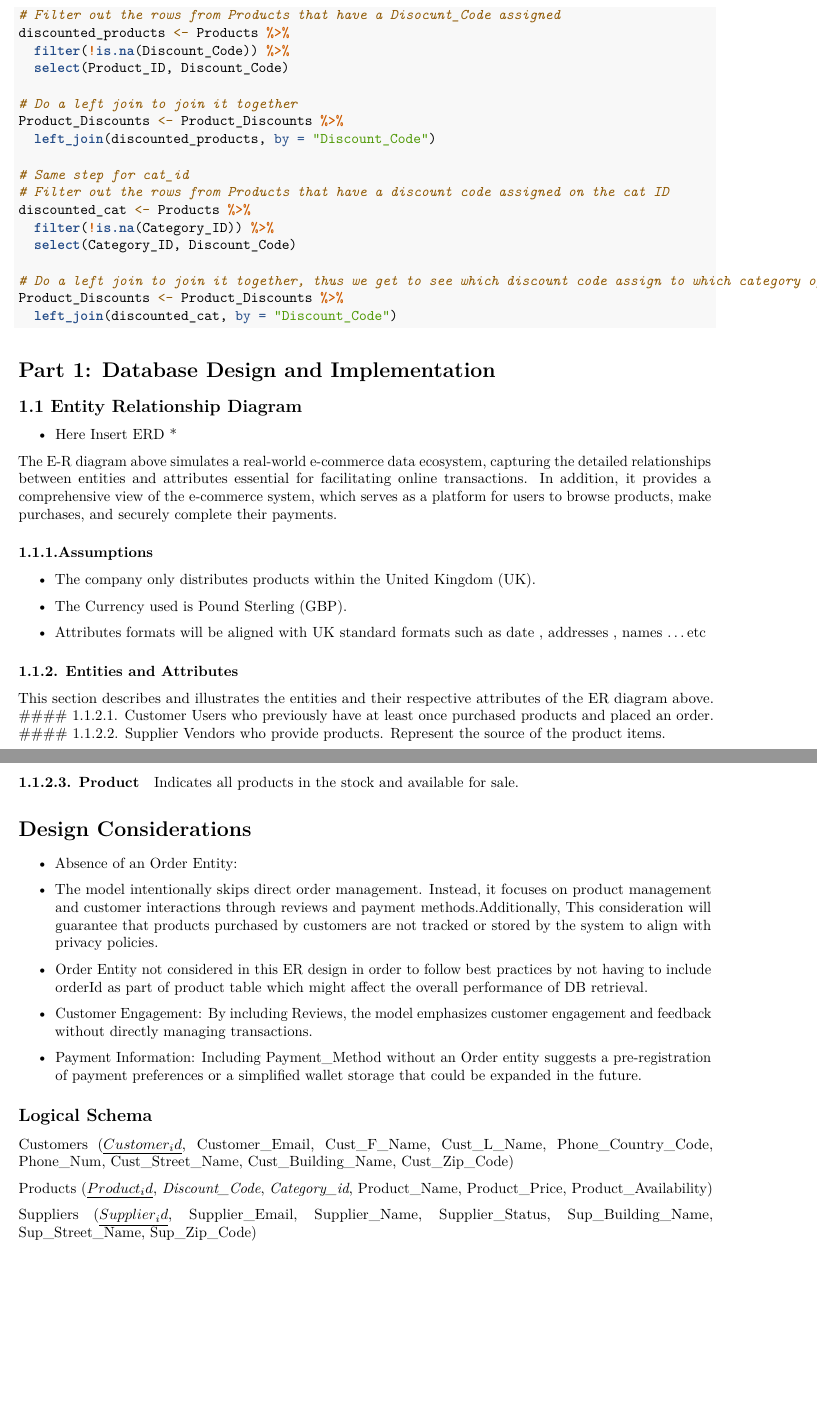
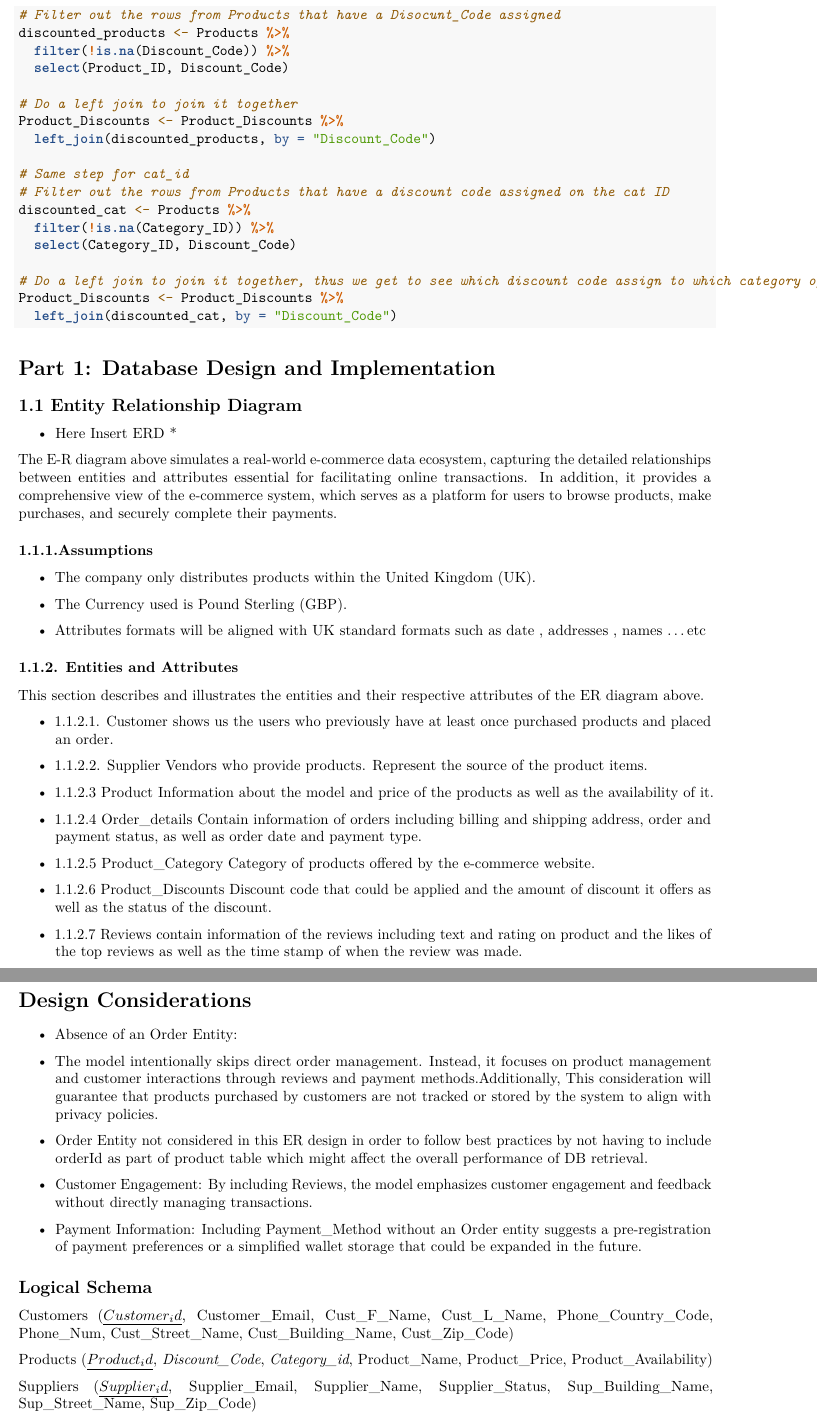
Before and after one commit to abigail-g/E-commerceDB, an R Markdown document (E-commerceDB.Rmd): two parts of pages 5 and 6 of 6, joined at a grey line, cut so that both start at the same text, the shorter picture padded with empty space. Rendered offline with R 4.5, knitr and Pandoc, then LaTeX, with nearby package versions; some code elsewhere in the file could not run offline.

Commit message:
Added 1.1.2 part in the report

````diff
--- a/E-commerceDB.Rmd
+++ b/E-commerceDB.Rmd
@@ -42,10 +42,10 @@ for (sql_command in sql_file) {
 con <- dbConnect(RSQLite::SQLite(), "ecommerce.db")
 
 Customers <- read_csv("Files/Customers.csv")
-View(Customers)
+
 
 Products <- read_csv("Files/Products.csv")
-View(Products)
+
 
 Order_details <- read_csv("Files/Order_Details.csv",
     skip = 1)
@@ -54,16 +54,16 @@ Reviews <- read_csv("Files/Reviews.csv",
     skip = 1)
 
 Suppliers <- read_csv("Files/Suppliers.csv")
-View(Suppliers)
+
 
 Product_Discounts <- read_csv("Files/Product_Discounts.csv")
-View(Product_Discounts)
+
 
 Product_Category <- read_csv("Files/Product_Category.csv")
-View(Product_Category)
+
 
 Order_Items <- read_csv("Files/Order_Items.csv")
-View(Order_Items)
+
 ```
 
 ```{r}
@@ -188,11 +188,21 @@ The E-R diagram above simulates a real-world e-commerce data ecosystem, capturin
 
 ### 1.1.2. Entities and Attributes
 
-This section describes and illustrates the entities and their respective attributes of the ER diagram above. \#### 1.1.2.1. Customer Users who previously have at least once purchased products and placed an order. \#### 1.1.2.2. Supplier Vendors who provide products. Represent the source of the product items.
+This section describes and illustrates the entities and their respective attributes of the ER diagram above.
 
-#### 1.1.2.3. Product
+-   1.1.2.1. Customer shows us the users who previously have at least once purchased products and placed an order.
 
-Indicates all products in the stock and available for sale.
+-   1.1.2.2. Supplier Vendors who provide products. Represent the source of the product items.
+
+-   1.1.2.3 Product Information about the model and price of the products as well as the availability of it.
+
+-   1.1.2.4 Order_details Contain information of orders including billing and shipping address, order and payment status, as well as order date and payment type.
+
+-   1.1.2.5 Product_Category Category of products offered by the e-commerce website.
+
+-   1.1.2.6 Product_Discounts Discount code that could be applied and the amount of discount it offers as well as the status of the discount.
+
+-   1.1.2.7 Reviews contain information of the reviews including text and rating on product and the likes of the top reviews as well as the time stamp of when the review was made.
 
 # Design Considerations
 
````
Also changed, not shown: E-commerceDB.pdf (added), E-commerceDB.tex (deleted), 1 other file.
